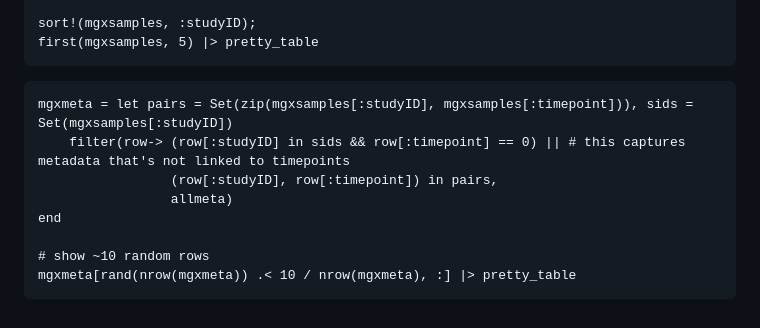
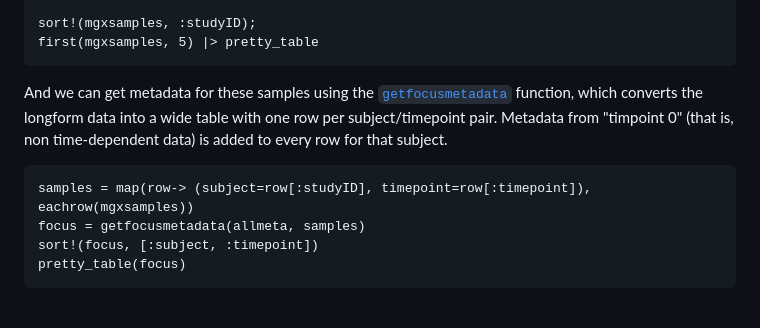
Before and after one commit to Klepac-Ceraj-Lab/ECHOAnalysis.jl, a Markdown page: docs/src/03-metadata-analysis.md, the part around the change printed below. Rendered like a GitHub page.

````diff
--- a/docs/src/03-metadata-analysis.md
+++ b/docs/src/03-metadata-analysis.md
@@ -89,14 +89,14 @@ sort!(mgxsamples, :studyID);
 first(mgxsamples, 5) |> pretty_table
 ```
 
+And we can get metadata for these samples using the [`getfocusmetadata`](@ref) function,
+which converts the longform data into a wide table with one row per subject/timepoint pair.
+Metadata from "timpoint 0" (that is, non time-dependent data) is added to every row for
+that subject.
 
 ```@example 1
-mgxmeta = let pairs = Set(zip(mgxsamples[:studyID], mgxsamples[:timepoint])), sids = Set(mgxsamples[:studyID])
-    filter(row-> (row[:studyID] in sids && row[:timepoint] == 0) || # this captures metadata that's not linked to timepoints
-                 (row[:studyID], row[:timepoint]) in pairs,
-                 allmeta)
-end
-
-# show ~10 random rows
-mgxmeta[rand(nrow(mgxmeta)) .< 10 / nrow(mgxmeta), :] |> pretty_table
+samples = map(row-> (subject=row[:studyID], timepoint=row[:timepoint]), eachrow(mgxsamples))
+focus = getfocusmetadata(allmeta, samples)
+sort!(focus, [:subject, :timepoint])
+pretty_table(focus)
 ```
````
Also changed, not shown: other parts of docs/src/03-metadata-analysis.md (+11 -11 lines), data/figures/03-samples-per-subject.png (added), 4 other files.
